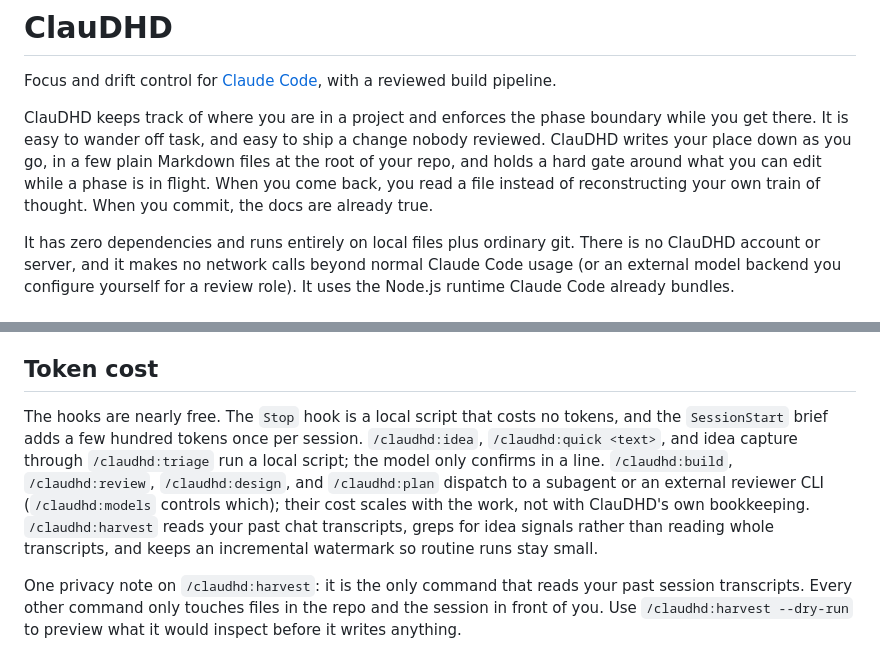
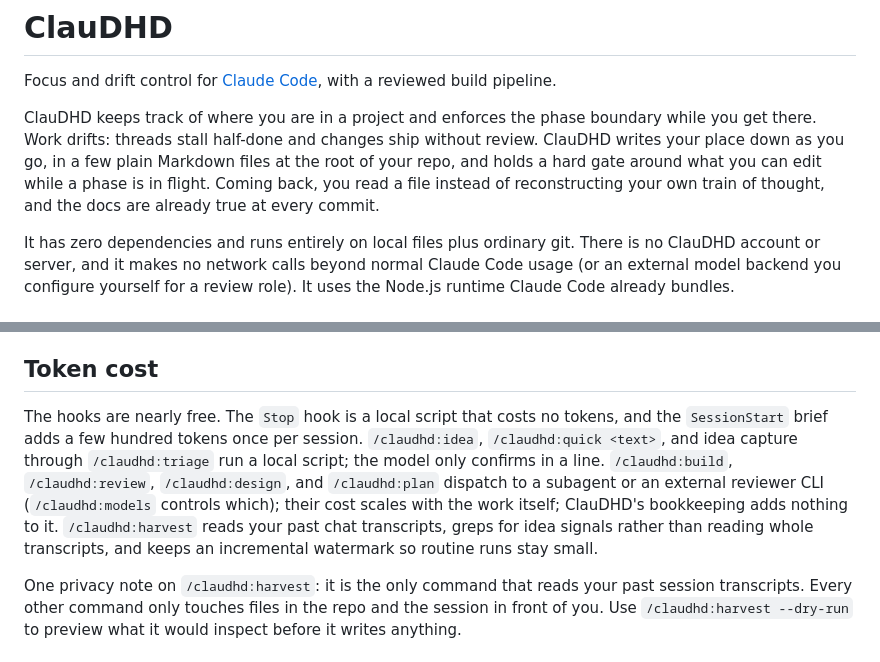
Before and after one commit to kidsmeal/ClauDHD, a Markdown page: README.md, 2 parts joined by grey strips. Drawn GitHub-style.

Commit message:
docs: strip the anaphora the last pass introduced, plus two survivors
Co-Authored-By: Claude Opus 4.8 <noreply@anthropic.com>

```diff
--- a/README.md
+++ b/README.md
@@ -2,7 +2,7 @@
 
 Focus and drift control for [Claude Code](https://claude.com/claude-code), with a reviewed build pipeline.
 
-ClauDHD keeps track of where you are in a project and enforces the phase boundary while you get there. It is easy to wander off task, and easy to ship a change nobody reviewed. ClauDHD writes your place down as you go, in a few plain Markdown files at the root of your repo, and holds a hard gate around what you can edit while a phase is in flight. When you come back, you read a file instead of reconstructing your own train of thought. When you commit, the docs are already true.
+ClauDHD keeps track of where you are in a project and enforces the phase boundary while you get there. Work drifts: threads stall half-done and changes ship without review. ClauDHD writes your place down as you go, in a few plain Markdown files at the root of your repo, and holds a hard gate around what you can edit while a phase is in flight. Coming back, you read a file instead of reconstructing your own train of thought, and the docs are already true at every commit.
 
 It has zero dependencies and runs entirely on local files plus ordinary git. There is no ClauDHD account or server, and it makes no network calls beyond normal Claude Code usage (or an external model backend you configure yourself for a review role). It uses the Node.js runtime Claude Code already bundles.
 
@@ -110,7 +110,7 @@ The drift check ignores ClauDHD's own files (`NOW.md`, `IDEAS.md`, `SHIPPED.md`,
 
 ## Token cost
 
-The hooks are nearly free. The `Stop` hook is a local script that costs no tokens, and the `SessionStart` brief adds a few hundred tokens once per session. `/claudhd:idea`, `/claudhd:quick <text>`, and idea capture through `/claudhd:triage` run a local script; the model only confirms in a line. `/claudhd:build`, `/claudhd:review`, `/claudhd:design`, and `/claudhd:plan` dispatch to a subagent or an external reviewer CLI (`/claudhd:models` controls which); their cost scales with the work, not with ClauDHD's own bookkeeping. `/claudhd:harvest` reads your past chat transcripts, greps for idea signals rather than reading whole transcripts, and keeps an incremental watermark so routine runs stay small.
+The hooks are nearly free. The `Stop` hook is a local script that costs no tokens, and the `SessionStart` brief adds a few hundred tokens once per session. `/claudhd:idea`, `/claudhd:quick <text>`, and idea capture through `/claudhd:triage` run a local script; the model only confirms in a line. `/claudhd:build`, `/claudhd:review`, `/claudhd:design`, and `/claudhd:plan` dispatch to a subagent or an external reviewer CLI (`/claudhd:models` controls which); their cost scales with the work itself; ClauDHD's bookkeeping adds nothing to it. `/claudhd:harvest` reads your past chat transcripts, greps for idea signals rather than reading whole transcripts, and keeps an incremental watermark so routine runs stay small.
 
 One privacy note on `/claudhd:harvest`: it is the only command that reads your past session transcripts. Every other command only touches files in the repo and the session in front of you. Use `/claudhd:harvest --dry-run` to preview what it would inspect before it writes anything.
 
```
